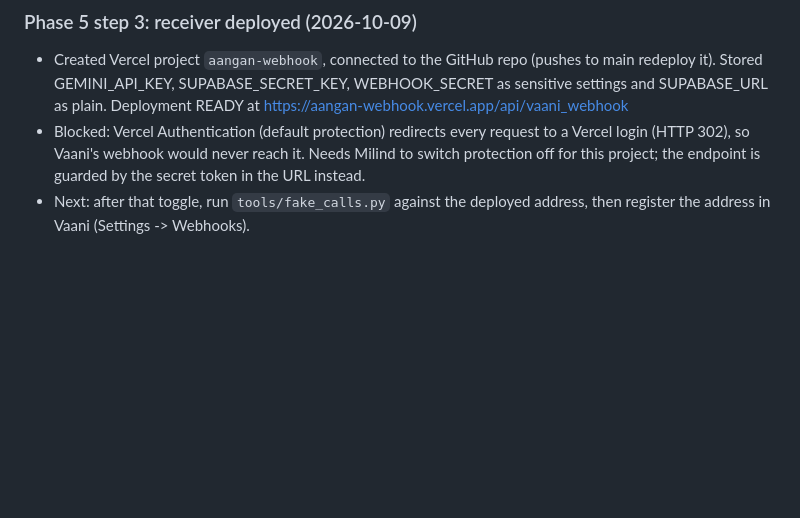
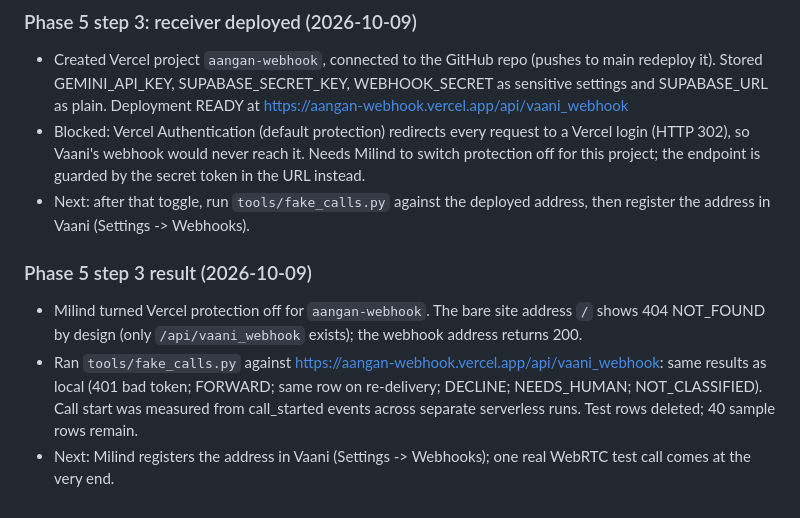
Before and after one commit to milindmali1810/aangan-phone-agent, a Markdown page: BUILD_LOG.md, the part around the change. Rendered like a GitHub page; blank space fills up the shorter version.

Commit message:
Log: deployed receiver verified with fake calls
Co-Authored-By: Claude Sonnet 5.5 <noreply@anthropic.com>

```diff
--- a/BUILD_LOG.md
+++ b/BUILD_LOG.md
@@ -99,3 +99,8 @@
 - Created Vercel project `aangan-webhook`, connected to the GitHub repo (pushes to main redeploy it). Stored GEMINI_API_KEY, SUPABASE_SECRET_KEY, WEBHOOK_SECRET as sensitive settings and SUPABASE_URL as plain. Deployment READY at https://aangan-webhook.vercel.app/api/vaani_webhook
 - Blocked: Vercel Authentication (default protection) redirects every request to a Vercel login (HTTP 302), so Vaani's webhook would never reach it. Needs Milind to switch protection off for this project; the endpoint is guarded by the secret token in the URL instead.
 - Next: after that toggle, run `tools/fake_calls.py` against the deployed address, then register the address in Vaani (Settings -> Webhooks).
+
+### Phase 5 step 3 result (2026-10-09)
+- Milind turned Vercel protection off for `aangan-webhook`. The bare site address `/` shows 404 NOT_FOUND by design (only `/api/vaani_webhook` exists); the webhook address returns 200.
+- Ran `tools/fake_calls.py` against https://aangan-webhook.vercel.app/api/vaani_webhook: same results as local (401 bad token; FORWARD; same row on re-delivery; DECLINE; NEEDS_HUMAN; NOT_CLASSIFIED). Call start was measured from call_started events across separate serverless runs. Test rows deleted; 40 sample rows remain.
+- Next: Milind registers the address in Vaani (Settings -> Webhooks); one real WebRTC test call comes at the very end.
```
